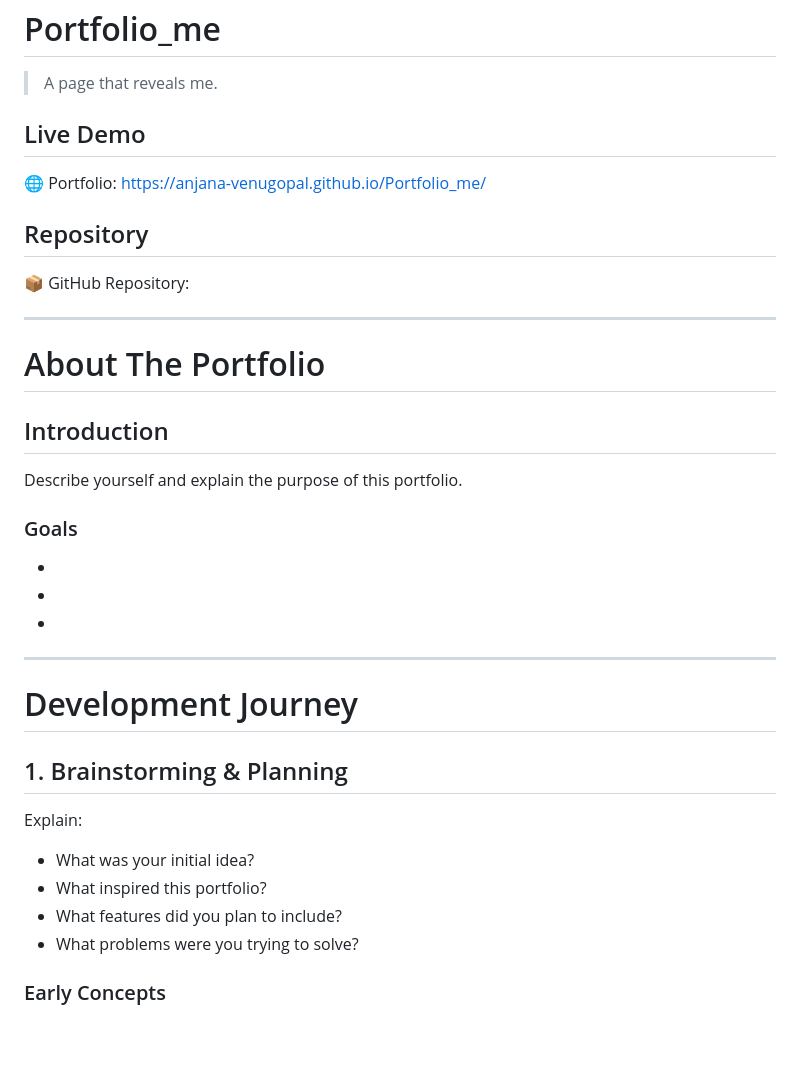
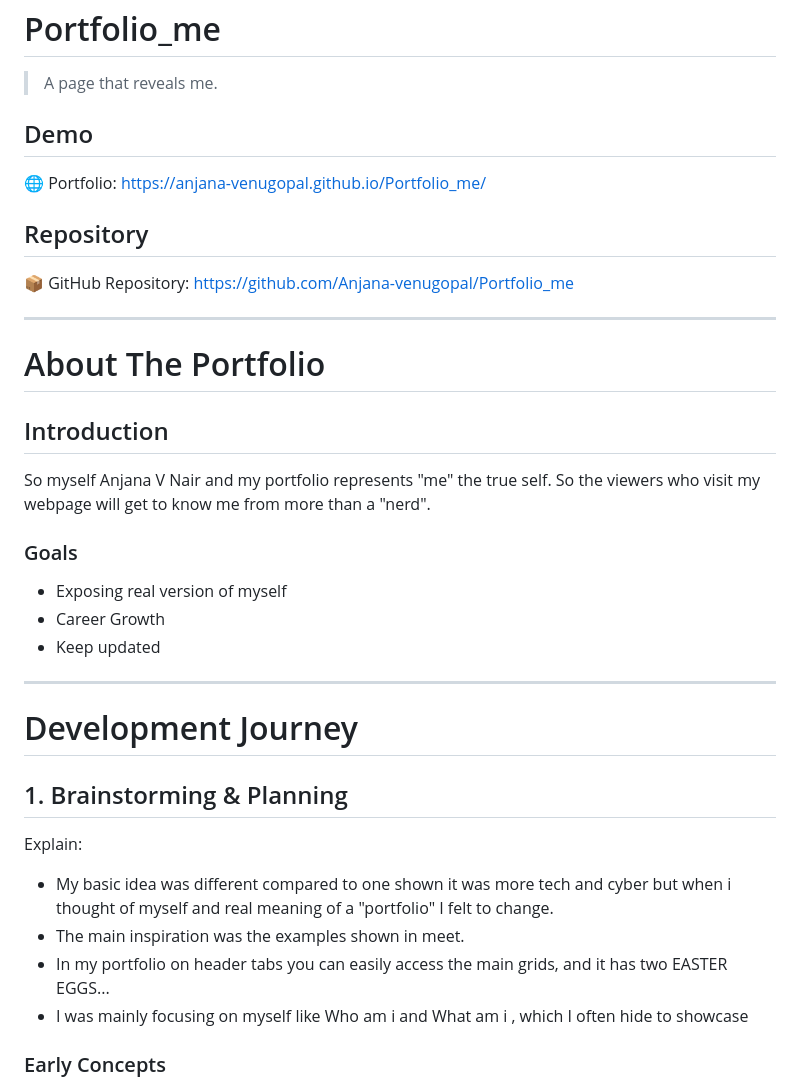
Before and after one commit to Anjana-venugopal/Portfolio_me, a Markdown page: README.md, the part around the change. GitHub-like rendering; blank space fills up the shorter version.

Commit message:
Revise README content and structure
Updated the README with a new introduction, goals, and development journey details.

```diff
--- a/README.md
+++ b/README.md
@@ -2,13 +2,13 @@
 
 > A page that reveals me.
 
-## Live Demo
+##  Demo
 
 🌐 Portfolio: https://anjana-venugopal.github.io/Portfolio_me/
 
 ## Repository
 
-📦 GitHub Repository:
+📦 GitHub Repository: https://github.com/Anjana-venugopal/Portfolio_me
 
 ---
 
@@ -16,13 +16,13 @@
 
 ## Introduction
 
-Describe yourself and explain the purpose of this portfolio.
+So myself Anjana V Nair and my portfolio represents "me" the true self. So the viewers who visit my webpage will get to know me from more than a "nerd".
 
 ### Goals
 
-- <goal-1>
-- <goal-2>
-- <goal-3>
+- Exposing real version of myself
+- Career Growth
+- Keep updated
 
 ---
 
@@ -32,10 +32,10 @@ Describe yourself and explain the purpose of this portfolio.
 
 Explain:
 
-- What was your initial idea?
-- What inspired this portfolio?
-- What features did you plan to include?
-- What problems were you trying to solve?
+- My basic idea was different compared to one shown it was more tech and cyber but when i thought of myself and real meaning of a "portfolio" I felt to change.
+- The main inspiration was the examples shown in meet.
+- In my portfolio on header tabs you can easily access the main grids, and it has two EASTER EGGS...
+- I was mainly focusing on myself like Who am i and What am i , which I often hide to showcase
 
 ### Early Concepts
 
```
